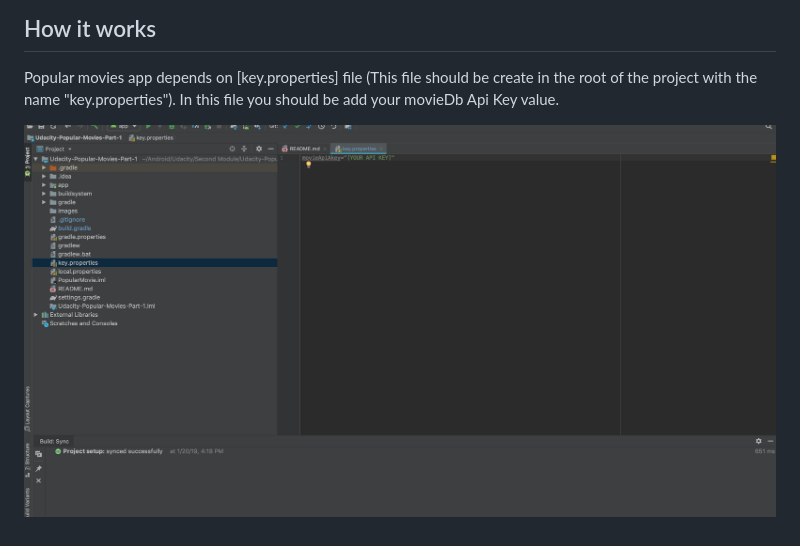
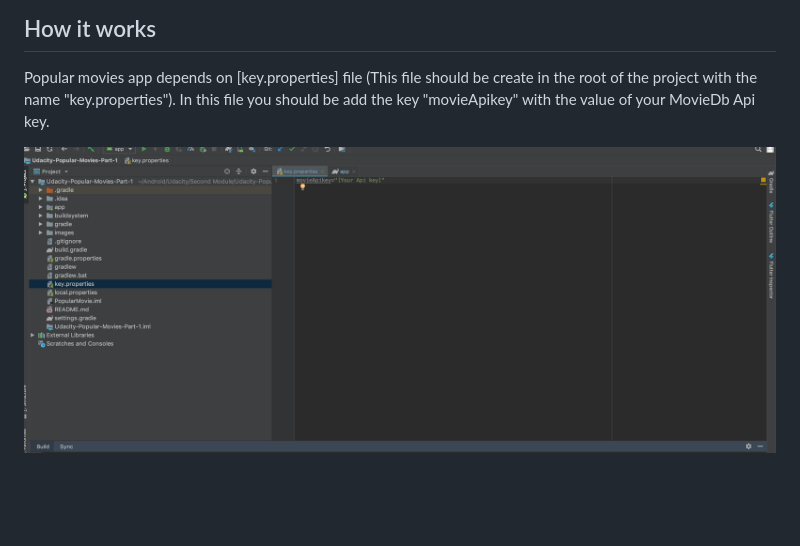
Before and after one commit to RaulitoGC/udacity-android-developer-nanodegree-course, a Markdown page: README.md, the part around the change. Drawn GitHub-style; pictures changed too: images/api_key.png; blank space fills up the shorter version.

Commit message:
Docs :  Update readme

```diff
--- a/README.md
+++ b/README.md
@@ -5,6 +5,6 @@ Welcome to Udacity Popular Movies App part 1!
 ## How it works
 
 Popular movies app depends on [key.properties] file (This file should be create in the root of the project with the name "key.properties").
-In this file you should be add your movieDb Api Key value.
+In this file you should be add the key "movieApikey" with the value of your MovieDb Api key.
 
 ![Login](images/api_key.png)
```
Also changed, not shown: 1 other file.
